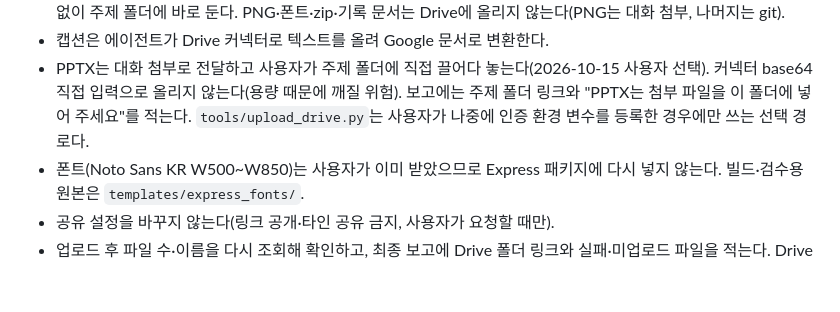
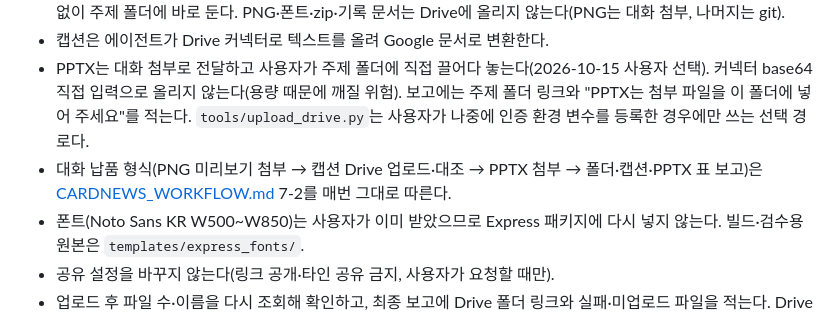
Before and after one commit to js920915-cyber/New-box, a Markdown page: AGENTS.md, the part around the change. Rendered like a GitHub page; blank space fills up the shorter version.

```diff
--- a/AGENTS.md
+++ b/AGENTS.md
@@ -66,6 +66,7 @@ BLOCK은 디자인과 관계없이 교체·수정한다. 확인 불가이면 제
 - 올리는 것은 두 가지뿐(2026-10-15 사용자 지시): `<slug>_express.pptx`와 `<주제> 캡션`(Google 문서). 하위 폴더 없이 주제 폴더에 바로 둔다. PNG·폰트·zip·기록 문서는 Drive에 올리지 않는다(PNG는 대화 첨부, 나머지는 git).
 - 캡션은 에이전트가 Drive 커넥터로 텍스트를 올려 Google 문서로 변환한다.
 - PPTX는 대화 첨부로 전달하고 사용자가 주제 폴더에 직접 끌어다 놓는다(2026-10-15 사용자 선택). 커넥터 base64 직접 입력으로 올리지 않는다(용량 때문에 깨질 위험). 보고에는 주제 폴더 링크와 "PPTX는 첨부 파일을 이 폴더에 넣어 주세요"를 적는다. `tools/upload_drive.py`는 사용자가 나중에 인증 환경 변수를 등록한 경우에만 쓰는 선택 경로다.
+- 대화 납품 형식(PNG 미리보기 첨부 → 캡션 Drive 업로드·대조 → PPTX 첨부 → 폴더·캡션·PPTX 표 보고)은 [CARDNEWS_WORKFLOW.md](./CARDNEWS_WORKFLOW.md) 7-2를 매번 그대로 따른다.
 - 폰트(Noto Sans KR W500~W850)는 사용자가 이미 받았으므로 Express 패키지에 다시 넣지 않는다. 빌드·검수용 원본은 `templates/express_fonts/`.
 - 공유 설정을 바꾸지 않는다(링크 공개·타인 공유 금지, 사용자가 요청할 때만).
 - 업로드 후 파일 수·이름을 다시 조회해 확인하고, 최종 보고에 Drive 폴더 링크와 실패·미업로드 파일을 적는다. Drive 연결이 없거나 실패하면 업로드했다고 하지 않고 로컬 경로를 보고한다.
```
Also changed, not shown: CARDNEWS_PROMPT.md (+1 -0 lines), CARDNEWS_WORKFLOW.md (+16 -1 lines).
